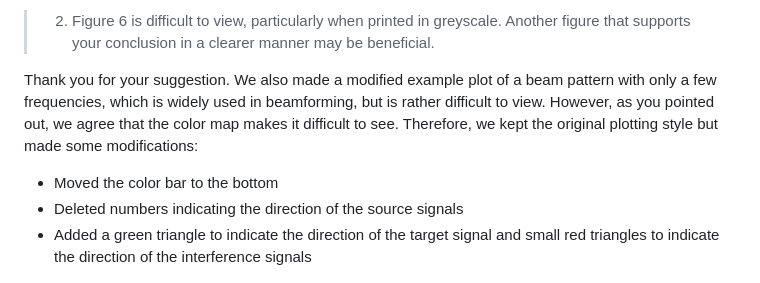
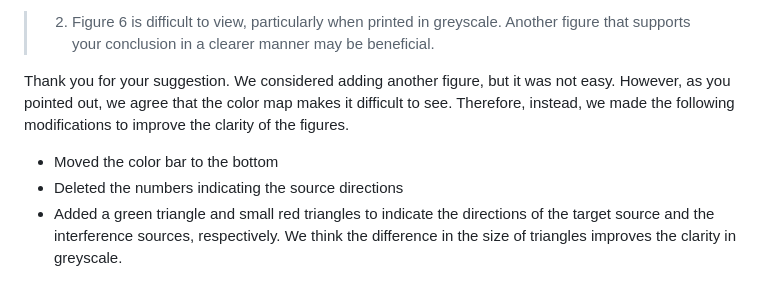
Before and after one commit to taishi-n/Nakashima2023APSIPA-SIP, a Markdown page: review/reply.md, the part around the change. GitHub-like rendering.

Commit message:
fix: reply letter

```diff
--- a/review/reply.md
+++ b/review/reply.md
@@ -41,13 +41,13 @@ As for experiments under real environments, due to time constraints, we decided
 >    Another figure that supports your conclusion in a clearer manner may be beneficial.
 
 Thank you for your suggestion.
-We also made a modified example plot of a beam pattern with only a few frequencies, which is widely used in beamforming, but is rather difficult to view.
+We considered adding another figure, but it was not easy.
 However, as you pointed out, we agree that the color map makes it difficult to see.
-Therefore, we kept the original plotting style but made some modifications:
+Therefore, instead, we made the following modifications to improve the clarity of the figures.
 
 - Moved the color bar to the bottom
-- Deleted numbers indicating the direction of the source signals
-- Added a green triangle to indicate the direction of the target signal and small red triangles to indicate the direction of the interference signals
+- Deleted the numbers indicating the source directions
+- Added a green triangle and small red triangles to indicate the directions of the target source and the interference sources, respectively. We think the difference in the size of triangles improves the clarity in greyscale.
 
 <figure>
   <img src="./fig/ref.png" style="width:60%;display:block;margin:auto">
```
